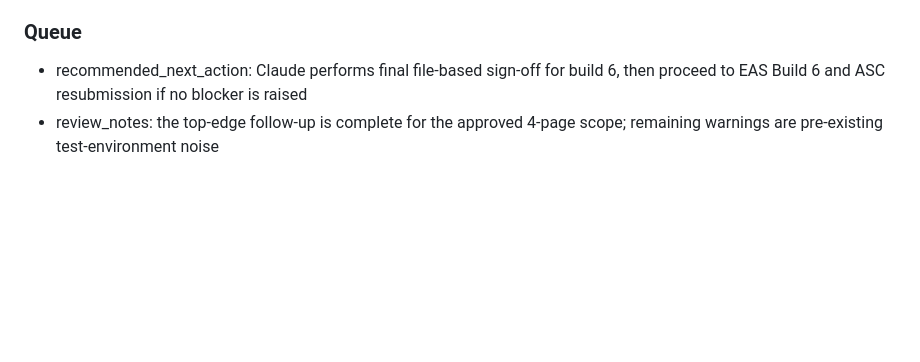
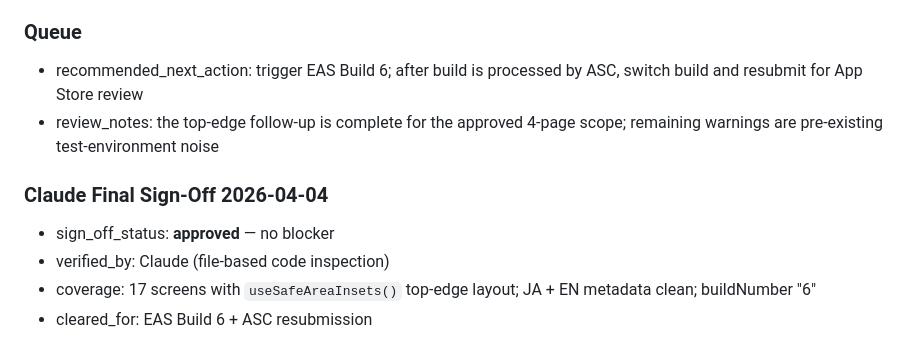
Before and after one commit to zmuleyu/pixel-herbarium, a Markdown page: collab/reviews/review.md, the part around the change. Rendered like a GitHub page; blank space fills up the shorter version.

```diff
--- a/collab/reviews/review.md
+++ b/collab/reviews/review.md
@@ -112,5 +112,11 @@ If all checklist items pass → update `review_status` to `approved_with_notes`
 - residual_risks: this review did not re-open unrelated screens outside the 4-page Claude-approved follow-up scope
 
 ### Queue
-- recommended_next_action: Claude performs final file-based sign-off for build 6, then proceed to EAS Build 6 and ASC resubmission if no blocker is raised
+- recommended_next_action: trigger EAS Build 6; after build is processed by ASC, switch build and resubmit for App Store review
 - review_notes: the top-edge follow-up is complete for the approved 4-page scope; remaining warnings are pre-existing test-environment noise
+
+### Claude Final Sign-Off 2026-04-04
+- sign_off_status: **approved** — no blocker
+- verified_by: Claude (file-based code inspection)
+- coverage: 17 screens with `useSafeAreaInsets()` top-edge layout; JA + EN metadata clean; buildNumber "6"
+- cleared_for: EAS Build 6 + ASC resubmission
```
Also changed, not shown: PROGRESS.md (+4 -2 lines), collab/reviews/handoff.md (+2 -2 lines).
